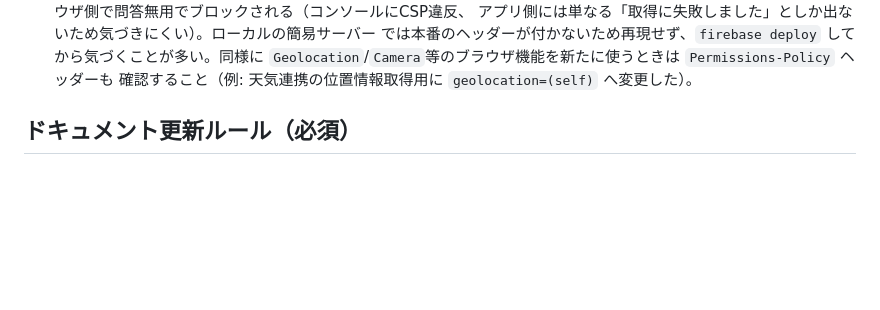
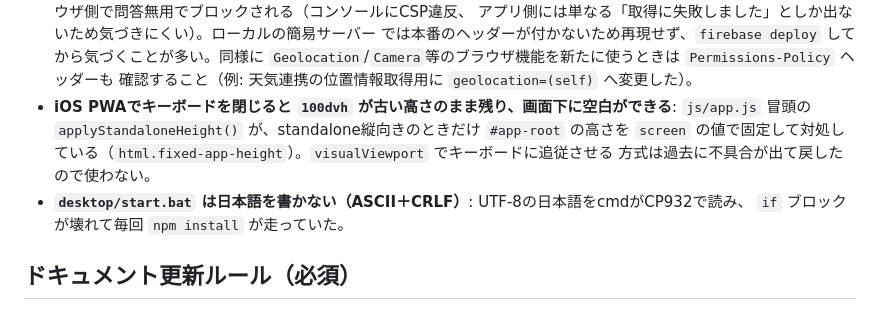
Before and after one commit to budoutou9900-beep/co-todo, a Markdown page: CLAUDE.md, the part around the change. GitHub-like rendering; blank space fills up the shorter version.

Commit message:
ドキュメント: iOS PWAの高さ固定とstart.batのASCII化の注意点をCLAUDE.mdに追記
Co-Authored-By: Claude Sonnet 5.5 <noreply@anthropic.com>

```diff
--- a/CLAUDE.md
+++ b/CLAUDE.md
@@ -75,6 +75,12 @@ firebase deploy --only hosting
   では本番のヘッダーが付かないため再現せず、`firebase deploy` してから気づくことが多い。同様に
   `Geolocation`/`Camera`等のブラウザ機能を新たに使うときは `Permissions-Policy` ヘッダーも
   確認すること（例: 天気連携の位置情報取得用に `geolocation=(self)` へ変更した）。
+- **iOS PWAでキーボードを閉じると `100dvh` が古い高さのまま残り、画面下に空白ができる**:
+  `js/app.js` 冒頭の `applyStandaloneHeight()` が、standalone縦向きのときだけ `#app-root` の高さを
+  `screen` の値で固定して対処している（`html.fixed-app-height`）。`visualViewport` でキーボードに追従させる
+  方式は過去に不具合が出て戻したので使わない。
+- **`desktop/start.bat` は日本語を書かない（ASCII＋CRLF）**: UTF-8の日本語をcmdがCP932で読み、
+  `if` ブロックが壊れて毎回 `npm install` が走っていた。
 
 ## ドキュメント更新ルール（必須）
 
```
